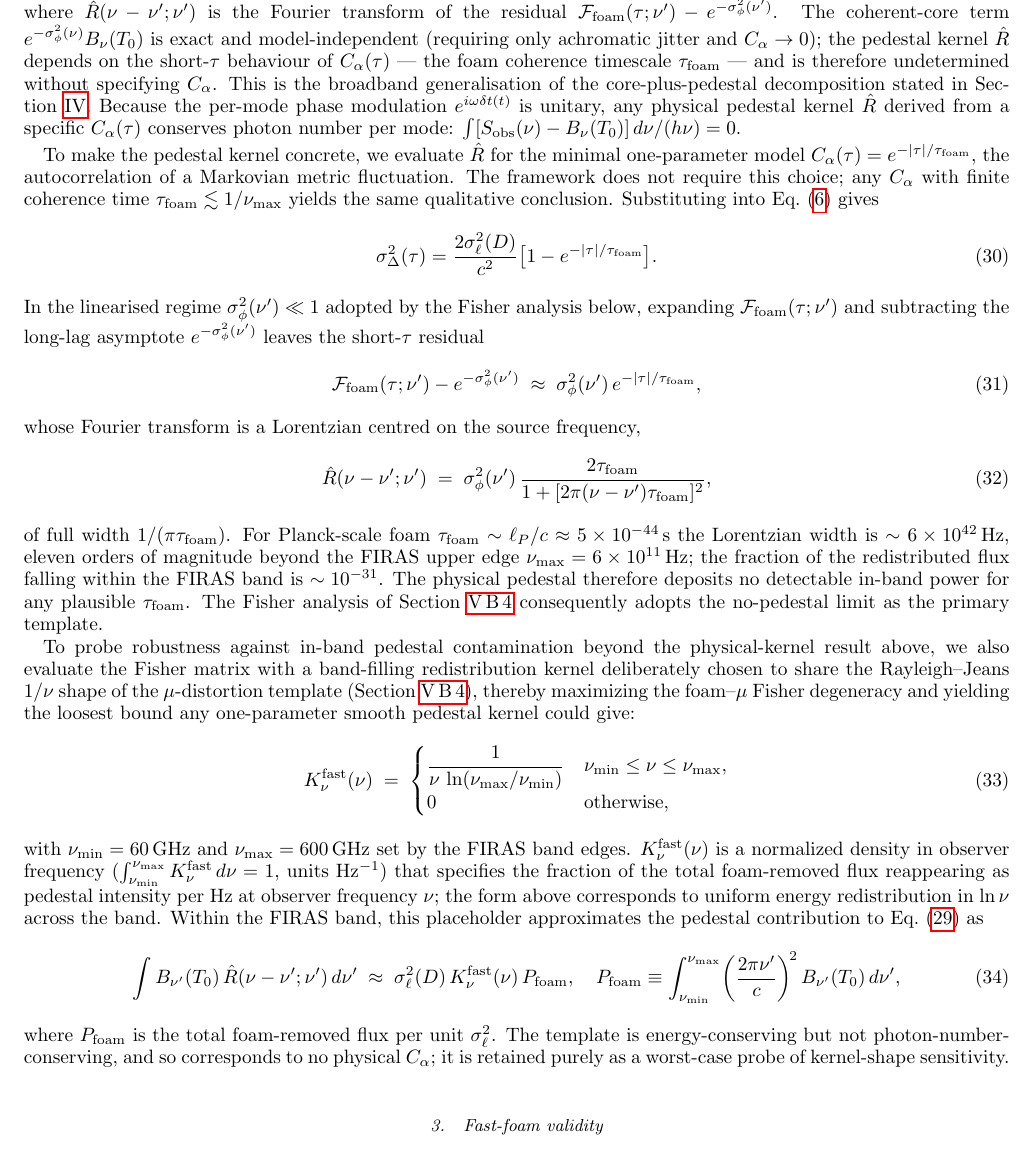
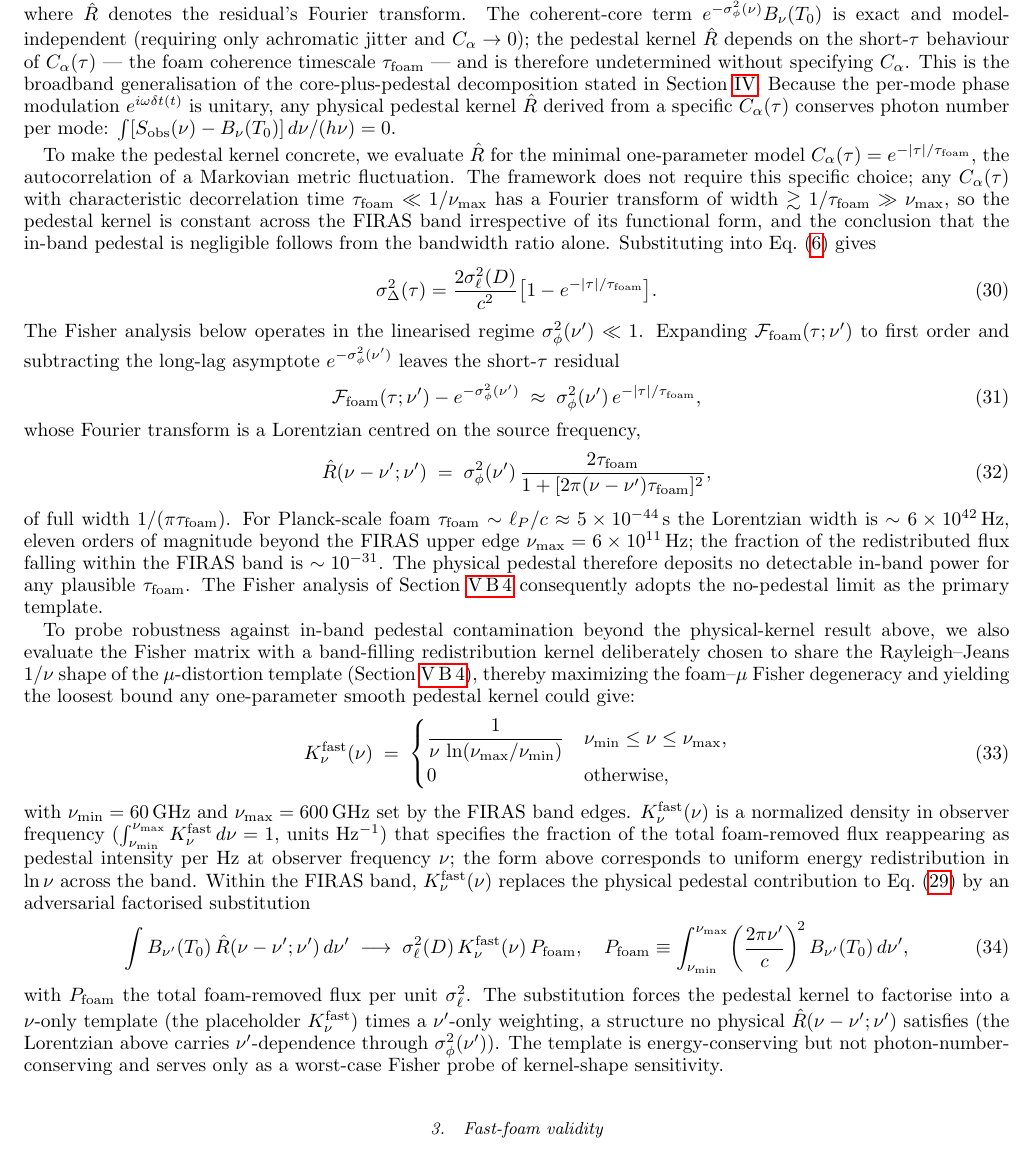
Before and after one commit to AlexGKim/foam, a LaTeX paper (docs/g1.tex): part of page 10 of 16, cut at the place of the change. Compiled offline with pdfLaTeX.

Commit message:
§V.B.2 multi-agent review fixes — four targeted edits
Three Explore agents (structural, mathematical, editorial) reviewed
§V.B.2. Apply four fixes from the review:

1. (Issue 1, line ~1023) Tighten the unsupported "any C_α with
   finite coherence time yields the same qualitative conclusion"
   claim. Replace with the concrete bandwidth-ratio argument: any
   C_α(τ) with τ_foam ≪ 1/ν_max has a Fourier transform of width
   ≫ ν_max, so the pedestal kernel is constant across the FIRAS
   band irrespective of its functional form. The conclusion that
   the in-band pedestal is negligible then follows from the
   bandwidth ratio alone.

2. (Issue 2, line ~1083) Reframe the K_ν^fast substitution as
   adversarial, not approximate. The physical Lorentzian R̂ does
   not factorise into ν-only × ν'-only pieces (σ_φ²(ν') depends
   on ν'), so calling the substitution an "approximation" was
   misleading. Use "→" instead of "≈" in eq:Kfast_pedestal and
   make explicit that the factorisation forces a structure no
   physical R̂ satisfies.

3. (Issue 3, line ~1005) Drop the redundant "where R̂(ν-ν';ν') is
   the Fourier transform of the residual F_foam - exp(-σ_φ²(ν'))"
   sentence after eq:CMB_spectrum. The split-paragraph two
   sentences earlier already identifies "the residual" as the
   Fourier-transformed pedestal source. Replace with a single
   compact clause "where R̂ denotes the residual's Fourier
   transform" to maintain the symbol introduction without
   restating the identification.

4. (Issue 4, line ~1031) Front-load the linearisation regime
   σ_φ²(ν') ≪ 1 with its own brief sentence before the first-order
   expansion. Previously it was buried in a subordinate clause
   on the sentence that performed the expansion.

No equations, equation labels, or numerical results change.

Co-Authored-By: Claude Opus 4.7 <noreply@anthropic.com>

```diff
--- a/docs/g1.tex
+++ b/docs/g1.tex
@@ -1002,8 +1002,7 @@ intensity-weighted Fourier transform via Eq.~\eqref{eq:WK_obs} yields
     + \int_0^\infty B_{\nu'}(T_0)\,\hat{R}(\nu-\nu';\nu')\,d\nu',
   \label{eq:CMB_spectrum}
 \end{equation}
-where $\hat{R}(\nu-\nu';\nu')$ is the Fourier transform of the residual
-$\mathcal{F}_{\rm foam}(\tau;\nu')-e^{-\sigma_\phi^2(\nu')}$.  The
+where $\hat{R}$ denotes the residual's Fourier transform.  The
 coherent-core term $e^{-\sigma_\phi^2(\nu)}B_\nu(T_0)$ is exact and
 model-independent (requiring only achromatic jitter and
 $C_\alpha\to 0$); the pedestal kernel $\hat{R}$ depends on the
@@ -1019,19 +1018,22 @@ $\int [S_{\rm obs}(\nu)-B_\nu(T_0)]\,d\nu/(h\nu)=0$.
 To make the pedestal kernel concrete, we evaluate $\hat{R}$ for the
 minimal one-parameter model $C_\alpha(\tau)=e^{-|\tau|/\tau_{\rm foam}}$,
 the autocorrelation of a Markovian metric fluctuation.  The framework
-does not require this choice; any $C_\alpha$ with finite coherence
-time $\tau_{\rm foam}\lesssim 1/\nu_{\rm max}$ yields the same
-qualitative conclusion.  Substituting into
-Eq.~\eqref{eq:diffVarExt} gives
+does not require this specific choice; any $C_\alpha(\tau)$ with
+characteristic decorrelation time $\tau_{\rm foam}\ll 1/\nu_{\rm max}$
+has a Fourier transform of width $\gtrsim 1/\tau_{\rm foam}\gg
+\nu_{\rm max}$, so the pedestal kernel is constant across the FIRAS
+band irrespective of its functional form, and the conclusion that
+the in-band pedestal is negligible follows from the bandwidth ratio
+alone.  Substituting into Eq.~\eqref{eq:diffVarExt} gives
 \begin{equation}
   \sigma_\Delta^2(\tau) = \frac{2\sigma_\ell^2(D)}{c^2}
     \bigl[1 - e^{-|\tau|/\tau_{\rm foam}}\bigr].
   \label{eq:sigmaDelta_exponential}
 \end{equation}
-In the linearised regime $\sigma_\phi^2(\nu')\ll 1$ adopted by the
-Fisher analysis below, expanding
-$\mathcal{F}_{\rm foam}(\tau;\nu')$ and subtracting the long-lag
-asymptote $e^{-\sigma_\phi^2(\nu')}$ leaves the short-$\tau$ residual
+The Fisher analysis below operates in the linearised regime
+$\sigma_\phi^2(\nu')\ll 1$.  Expanding $\mathcal{F}_{\rm foam}(\tau;\nu')$
+to first order and subtracting the long-lag asymptote
+$e^{-\sigma_\phi^2(\nu')}$ leaves the short-$\tau$ residual
 \begin{equation}
   \mathcal{F}_{\rm foam}(\tau;\nu') - e^{-\sigma_\phi^2(\nu')}
   \;\approx\; \sigma_\phi^2(\nu')\,e^{-|\tau|/\tau_{\rm foam}},
@@ -1078,22 +1080,27 @@ K_\nu^{\rm fast}\,d\nu=1$, units Hz$^{-1}$) that specifies the
 fraction of the total foam-removed flux reappearing as pedestal
 intensity per Hz at observer frequency $\nu$; the form above
 corresponds to uniform energy redistribution in $\ln\nu$ across the
-band.  Within the FIRAS band, this placeholder approximates the
-pedestal contribution to Eq.~\eqref{eq:CMB_spectrum} as
+band.  Within the FIRAS band, $K_\nu^{\rm fast}(\nu)$ replaces the
+physical pedestal contribution to Eq.~\eqref{eq:CMB_spectrum} by an
+adversarial factorised substitution
 \begin{equation}
   \int B_{\nu'}(T_0)\,\hat{R}(\nu-\nu';\nu')\,d\nu'
-    \;\approx\;
+    \;\longrightarrow\;
     \sigma_\ell^2(D)\,K_\nu^{\rm fast}(\nu)\,P_{\rm foam},
   \quad
   P_{\rm foam} \equiv \int_{\nu_{\rm min}}^{\nu_{\rm max}}
     \!\left(\frac{2\pi\nu'}{c}\right)^{\!2} B_{\nu'}(T_0)\,d\nu',
   \label{eq:Kfast_pedestal}
 \end{equation}
-where $P_{\rm foam}$ is the total foam-removed flux per unit
-$\sigma_\ell^2$.  The template is energy-conserving but not
-photon-number-conserving, and so corresponds to no physical
-$C_\alpha$; it is retained purely as a worst-case probe of
-kernel-shape sensitivity.
+with $P_{\rm foam}$ the total foam-removed flux per unit
+$\sigma_\ell^2$.  The substitution forces the pedestal kernel to
+factorise into a $\nu$-only template (the placeholder
+$K_\nu^{\rm fast}$) times a $\nu'$-only weighting, a structure no
+physical $\hat{R}(\nu-\nu';\nu')$ satisfies (the Lorentzian above
+carries $\nu'$-dependence through $\sigma_\phi^2(\nu')$).  The
+template is energy-conserving but not photon-number-conserving and
+serves only as a worst-case Fisher probe of kernel-shape
+sensitivity.
 
 \subsubsection{Fast-foam validity}
 \label{sec:CMB_fastfoam}
```
